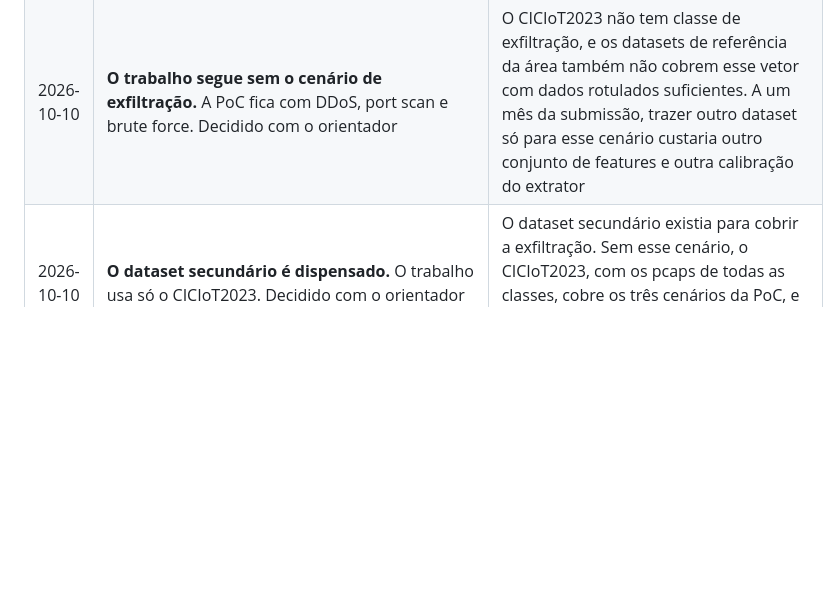
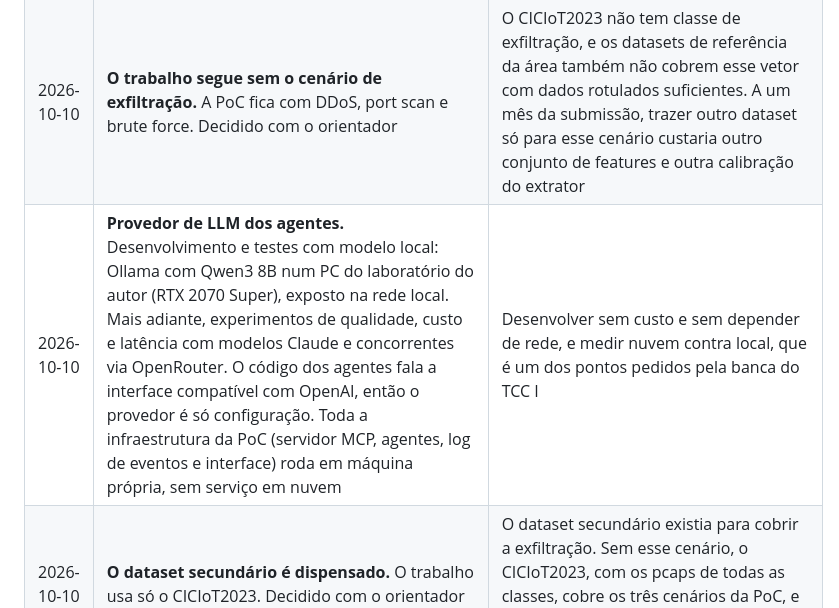
Before and after one commit to stermiix/SentryIoT, a Markdown page: ROADMAP.md, the part around the change. Drawn GitHub-style; blank space fills up the shorter version.

Commit message:
ROADMAP: provedor de LLM dos agentes, local no desenvolvimento e nuvem nos experimentos

```diff
--- a/ROADMAP.md
+++ b/ROADMAP.md
@@ -32,6 +32,7 @@ datas do edital, na Fase 4 e na Fase 5, não mudam.
 |---|---|---|
 | 2026-10-10 | **Os dados de treino são regerados a partir dos pcaps, com o nosso extrator, em janela única e com o rótulo decidido pelo atacante.** Cada pcap é extraído com janela de 10 e de 100, os dois modelos são treinados e a janela é escolhida pelas métricas. Num pcap benigno toda janela é benigna; num pcap de ataque a janela só leva o rótulo do arquivo se tem um quadro de um dos sete Raspberry Pi atacantes, e senão é descartada. Treino e teste são divididos por tempo dentro de cada pcap (os primeiros 70% das janelas para o treino), ou por arquivo inteiro quando o rótulo tem mais de um pcap (`codigo/classificador/regerar.py`, `experimentos/resultados/regeracao.md`) | O modelo treinado no `MERGED_CSV` aprende o tamanho da janela, de 100 nos floods e de 10 nas demais classes, em vez do comportamento do tráfego: com a outra janela, um flood vira Recon e uma varredura vira flood, e tirar as seis colunas da janela não resolve (`teste_da_janela.md`). O rótulo oficial é do arquivo inteiro, e a medida com script versionado mostrou que entre 58% e 87% das janelas de 10 dos pcaps de varredura, força bruta, Web e spoofing não têm nenhum quadro do atacante (`janelas_sem_atacante.md`). O `MERGED_CSV` não guarda o arquivo de origem, então não permitia dividir por arquivo nem filtrar pelo atacante |
 | 2026-10-10 | **O trabalho segue sem o cenário de exfiltração.** A PoC fica com DDoS, port scan e brute force. Decidido com o orientador | O CICIoT2023 não tem classe de exfiltração, e os datasets de referência da área também não cobrem esse vetor com dados rotulados suficientes. A um mês da submissão, trazer outro dataset só para esse cenário custaria outro conjunto de features e outra calibração do extrator |
+| 2026-10-10 | **Provedor de LLM dos agentes.** Desenvolvimento e testes com modelo local: Ollama com Qwen3 8B num PC do laboratório do autor (RTX 2070 Super), exposto na rede local. Mais adiante, experimentos de qualidade, custo e latência com modelos Claude e concorrentes via OpenRouter. O código dos agentes fala a interface compatível com OpenAI, então o provedor é só configuração. Toda a infraestrutura da PoC (servidor MCP, agentes, log de eventos e interface) roda em máquina própria, sem serviço em nuvem | Desenvolver sem custo e sem depender de rede, e medir nuvem contra local, que é um dos pontos pedidos pela banca do TCC I |
 | 2026-10-10 | **O dataset secundário é dispensado.** O trabalho usa só o CICIoT2023. Decidido com o orientador | O dataset secundário existia para cobrir a exfiltração. Sem esse cenário, o CICIoT2023, com os pcaps de todas as classes, cobre os três cenários da PoC, e um segundo conjunto traria outro formato de features e outra calibração |
 | 2026-10-05 | **Três ajustes no contrato MCP:** bloquear o dispositivo atacado deixa de ser risco baixo (risco baixo só para bloquear quem ataca); toda proposta de risco alto diz o motivo; e há um teto de 10 propostas aguardando aprovação por incidente. A busca na internet dos agentes continua desligada por padrão | Bloquear a vítima equivale a isolá-la, o que já exige aprovação. O motivo ajuda a pessoa que aprova. O teto evita que uma fila longa de propostas esconda a que importa. Sem internet, nenhum dado da rede sai da máquina e os experimentos se repetem; a comparação com a busca ligada fica como experimento |
 | 2026-10-04 | **O modelo classifica em 7 categorias, com DDoS e DoS juntos.** A separação entre os dois sai da quantidade de origens do incidente, fora do modelo | No `MERGED_CSV`, 29,5% das linhas têm as 39 features iguais às de uma linha de outra categoria, quase sempre o mesmo flood rotulado como DDoS e como DoS: as features descrevem os pacotes, não quantas máquinas atacam. No treino exploratório, juntar as duas leva a acurácia reponderada de 82,7% para 98,6%, diferença mais de cem vezes maior que o ruído entre sementes. O extrator já precisa guardar os endereços de origem para a resposta saber o que bloquear |
```
